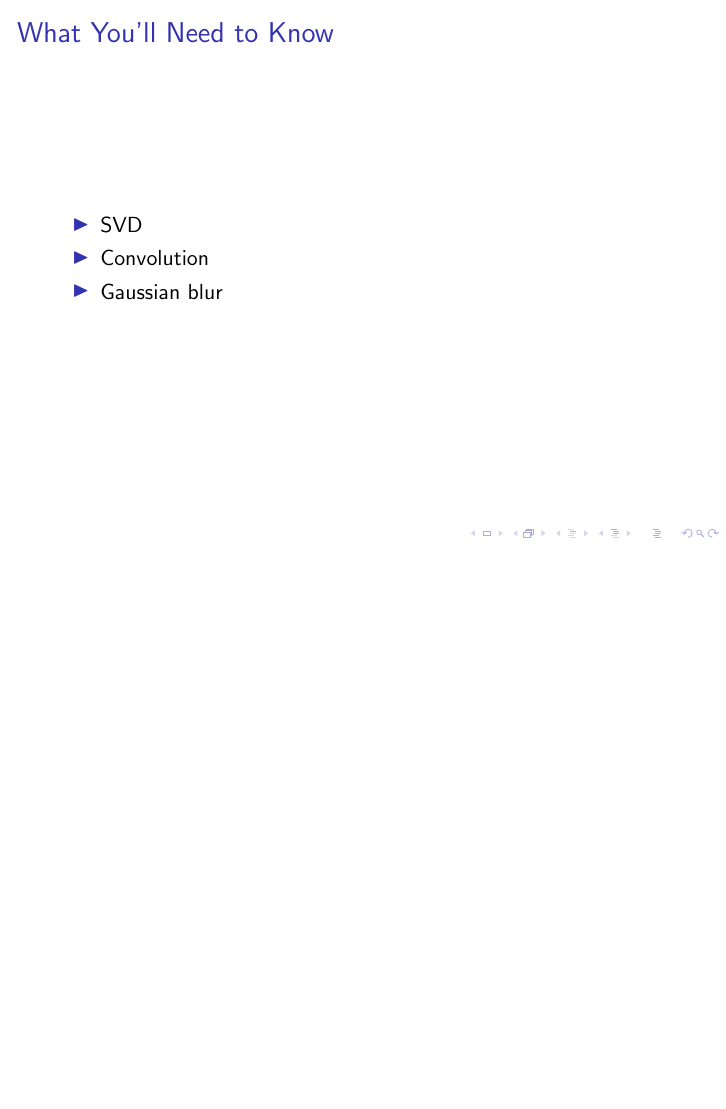
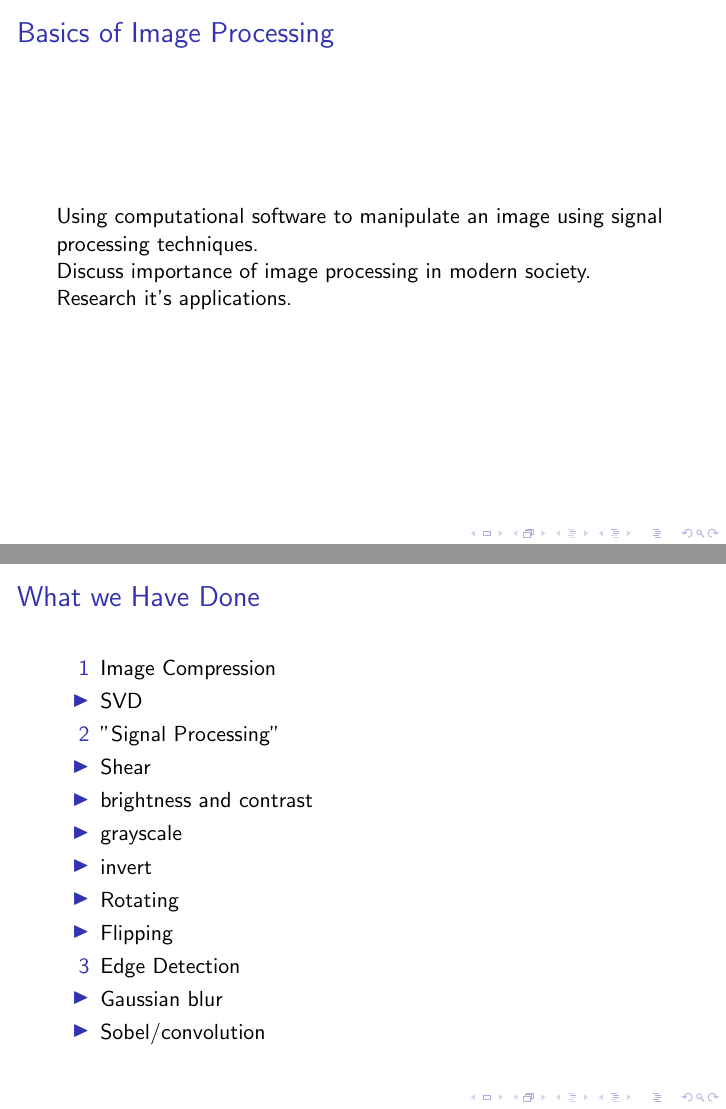
Before and after one commit to lukemetz/Singularity-Vortex, LaTeX slides (presentation.tex): page 3 of 11 before the commit and pages 2 and 3 of 11 after it, the two joined at a grey line, the shorter picture padded with empty space. Compiled offline with pdfLaTeX.

Commit message:
I did some work

```diff
--- a/presentation.tex
+++ b/presentation.tex
@@ -14,18 +14,33 @@ Chloe Eghtebas, Luke Metz, Brendan Ritter
 
 \begin{frame}{Basics of Image Processing}
 
+
 Using computational software to manipulate an image using signal processing techniques.
+
+Discuss importance of image processing in modern society. Research it's applications.
 
 \end{frame}
 
 
+\begin{frame}{What we Have Done}
 
-\begin{frame}{What You'll Need to Know}
 
 \begin{itemize}
+	\item[1]Image Compression
 	\item SVD
-	\item Convolution
-	\item Gaussian blur
+	\item[2]"Signal Processing"
+	%\item Convolution
+	%\item Gaussian blur
+	\item Shear
+    \item brightness and contrast
+    \item grayscale
+    \item invert
+    \item Rotating
+    	\item Flipping
+    \item[3]Edge Detection
+    \item Gaussian blur
+    \item Sobel/convolution
+
 \end{itemize}
 \end{frame}
 
```
